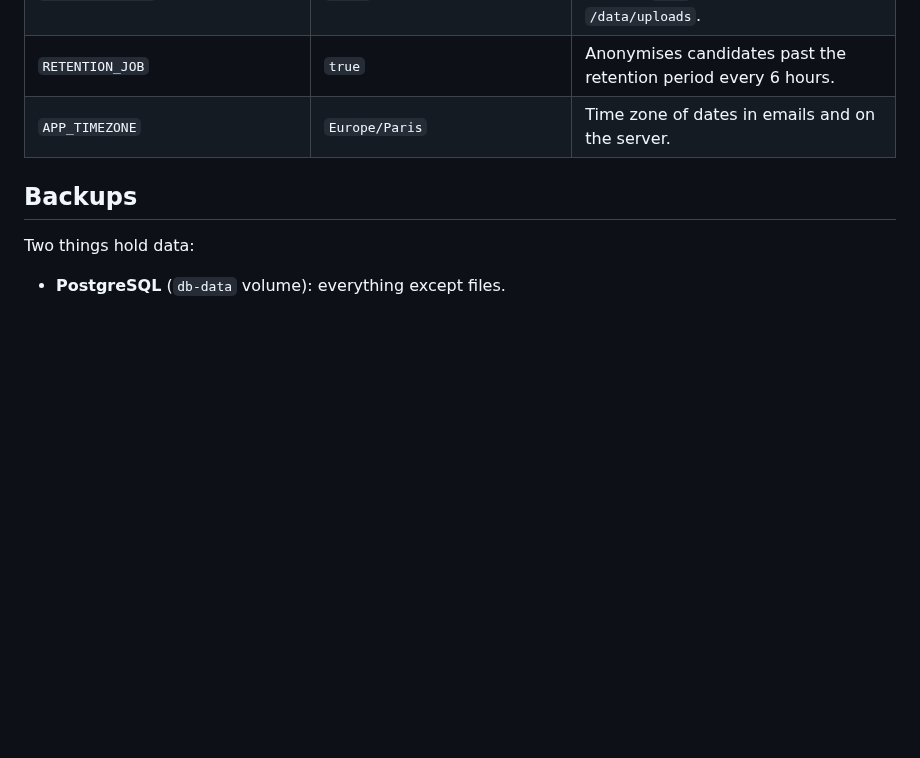
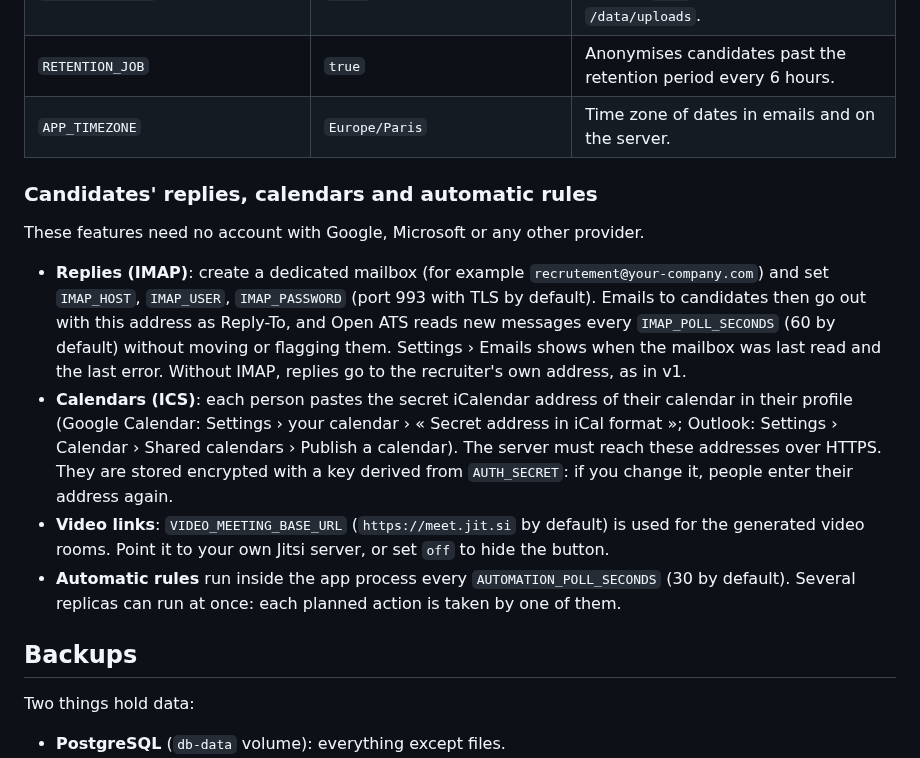
Before and after one commit to Pauldelacv/Open-ATS, a Markdown page: docs/DEPLOY.md, the part around the change. Drawn GitHub-style; blank space fills up the shorter version.

```diff
--- a/docs/DEPLOY.md
+++ b/docs/DEPLOY.md
@@ -140,6 +140,26 @@ likely to change:
 | `RETENTION_JOB`                                                                     | `true`                                                 | Anonymises candidates past the retention period every 6 hours.                                         |
 | `APP_TIMEZONE`                                                                      | `Europe/Paris`                                         | Time zone of dates in emails and on the server.                                                        |
 
+### Candidates' replies, calendars and automatic rules
+
+These features need no account with Google, Microsoft or any other provider.
+
+- **Replies (IMAP)**: create a dedicated mailbox (for example `recrutement@your-company.com`)
+  and set `IMAP_HOST`, `IMAP_USER`, `IMAP_PASSWORD` (port 993 with TLS by default). Emails to
+  candidates then go out with this address as Reply-To, and Open ATS reads new messages every
+  `IMAP_POLL_SECONDS` (60 by default) without moving or flagging them. Settings › Emails shows
+  when the mailbox was last read and the last error. Without IMAP, replies go to the
+  recruiter's own address, as in v1.
+- **Calendars (ICS)**: each person pastes the secret iCalendar address of their calendar in
+  their profile (Google Calendar: Settings › your calendar › « Secret address in iCal
+  format »; Outlook: Settings › Calendar › Shared calendars › Publish a calendar). The server
+  must reach these addresses over HTTPS. They are stored encrypted with a key derived from
+  `AUTH_SECRET`: if you change it, people enter their address again.
+- **Video links**: `VIDEO_MEETING_BASE_URL` (`https://meet.jit.si` by default) is used for the
+  generated video rooms. Point it to your own Jitsi server, or set `off` to hide the button.
+- **Automatic rules** run inside the app process every `AUTOMATION_POLL_SECONDS` (30 by
+  default). Several replicas can run at once: each planned action is taken by one of them.
+
 ## Backups
 
 Two things hold data:
```
Also changed, not shown: README.md (+16 -1 lines), docs/DECISIONS.md (+11 -0 lines), docs/screenshots/rules.png (added).
